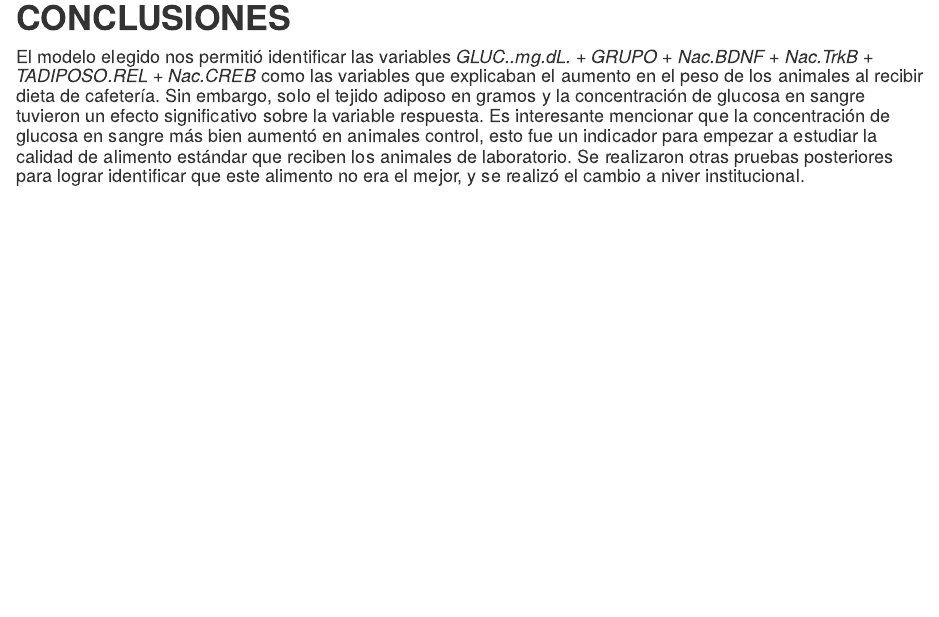
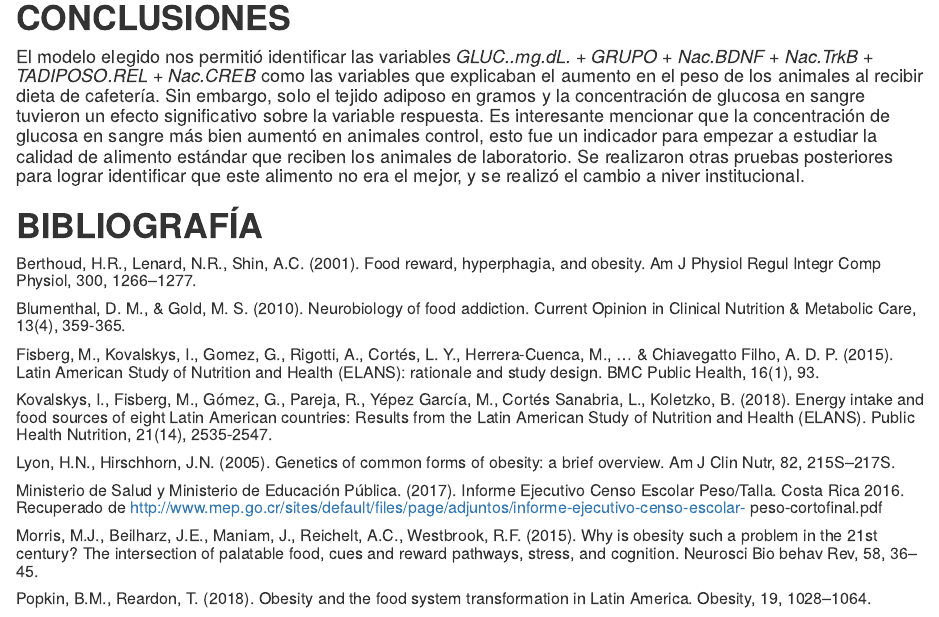
Before and after one commit to maripaz0505/Proyecto_Final_Investigacion_reproducible, an R Markdown document (Análisis preliminar de variables en modelo animal.Rmd): the page in a window 1100 px wide, from 11450 px down. Rendered offline with R 4.5, knitr and Pandoc, with nearby package versions; drawn as R Markdown's standard HTML page in place of the format the file asks for; some code elsewhere in the file could not run offline.

Commit message:
Update Análisis preliminar de variables en modelo animal.Rmd

```diff
--- a/Análisis preliminar de variables en modelo animal.Rmd
+++ b/Análisis preliminar de variables en modelo animal.Rmd
@@ -302,3 +302,14 @@ p1
 # **CONCLUSIONES**
 
 #### El modelo elegido nos permitió identificar las variables *GLUC..mg.dL. + GRUPO + Nac.BDNF + Nac.TrkB + TADIPOSO.REL + Nac.CREB* como las variables que explicaban el aumento en el peso de los animales al recibir dieta de cafetería. Sin embargo, solo el tejido adiposo en gramos y la concentración de glucosa en sangre tuvieron un efecto significativo sobre la variable respuesta. Es interesante mencionar que la concentración de glucosa en sangre más bien aumentó en animales control, esto fue un indicador para empezar a estudiar la calidad de alimento estándar que reciben los animales de laboratorio. Se realizaron otras pruebas posteriores para lograr identificar que este alimento no era el mejor, y se realizó el cambio a niver institucional.
+
+# **BIBLIOGRAFÍA**
+
+##### Berthoud, H.R., Lenard, N.R., Shin, A.C. (2001). Food reward, hyperphagia, and obesity. Am J Physiol Regul Integr Comp Physiol, 300, 1266–1277.
+##### Blumenthal, D. M., & Gold, M. S. (2010). Neurobiology of food addiction. Current Opinion in Clinical Nutrition & Metabolic Care, 13(4), 359-365.
+##### Fisberg, M., Kovalskys, I., Gomez, G., Rigotti, A., Cortés, L. Y., Herrera-Cuenca, M., ... & Chiavegatto Filho, A. D. P. (2015). Latin American Study of Nutrition and Health (ELANS): rationale and study design. BMC Public Health, 16(1), 93.
+##### Kovalskys, I., Fisberg, M., Gómez, G., Pareja, R., Yépez García, M., Cortés Sanabria, L., Koletzko, B. (2018). Energy intake and food sources of eight Latin American countries: Results from the Latin American Study of Nutrition and Health (ELANS). Public Health Nutrition, 21(14), 2535-2547.
+##### Lyon, H.N., Hirschhorn, J.N. (2005). Genetics of common forms of obesity: a brief overview. Am J Clin Nutr, 82, 215S–217S.
+##### Ministerio de Salud y Ministerio de Educación Pública. (2017). Informe Ejecutivo Censo Escolar Peso/Talla. Costa Rica 2016. Recuperado de http://www.mep.go.cr/sites/default/files/page/adjuntos/informe-ejecutivo-censo-escolar- peso-cortofinal.pdf
+##### Morris, M.J., Beilharz, J.E., Maniam, J., Reichelt, A.C., Westbrook, R.F. (2015). Why is obesity such a problem in the 21st century? The intersection of palatable food, cues and reward pathways, stress, and cognition. Neurosci Bio behav Rev, 58, 36–45.
+##### Popkin, B.M., Reardon, T. (2018). Obesity and the food system transformation in Latin America. Obesity, 19, 1028–1064.
```
